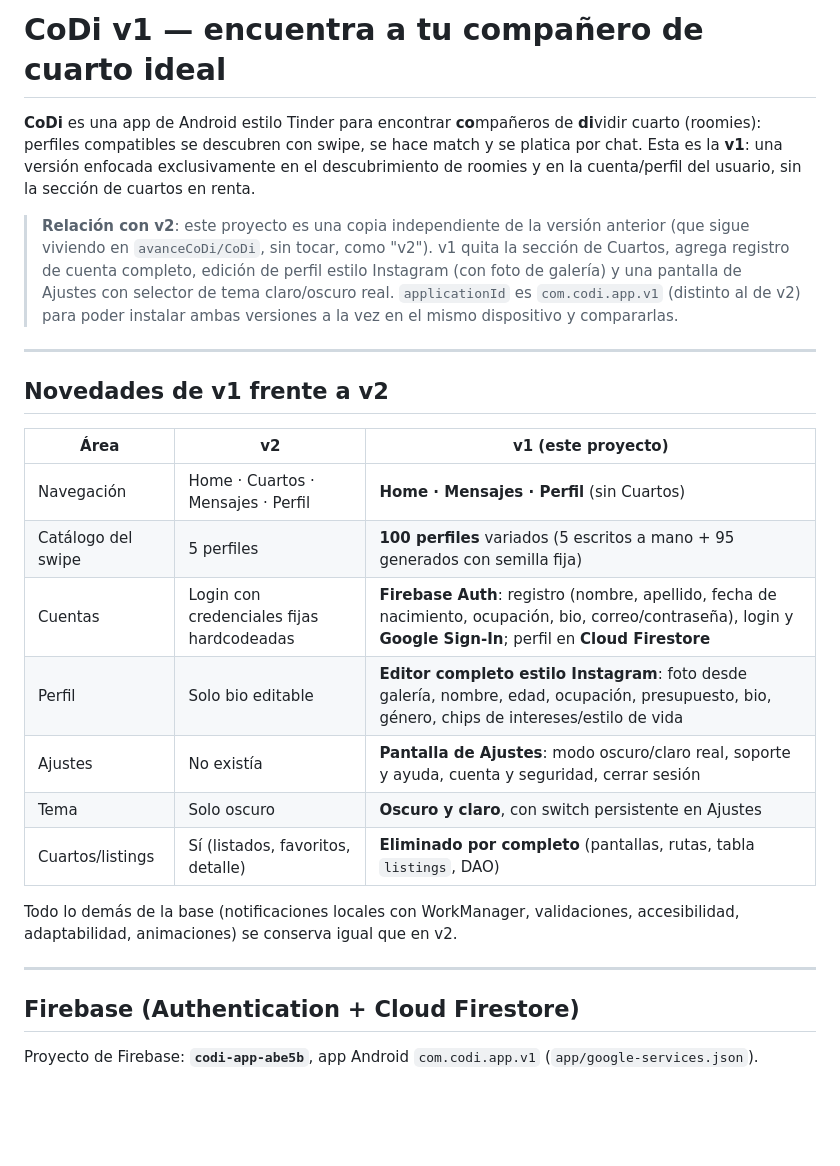
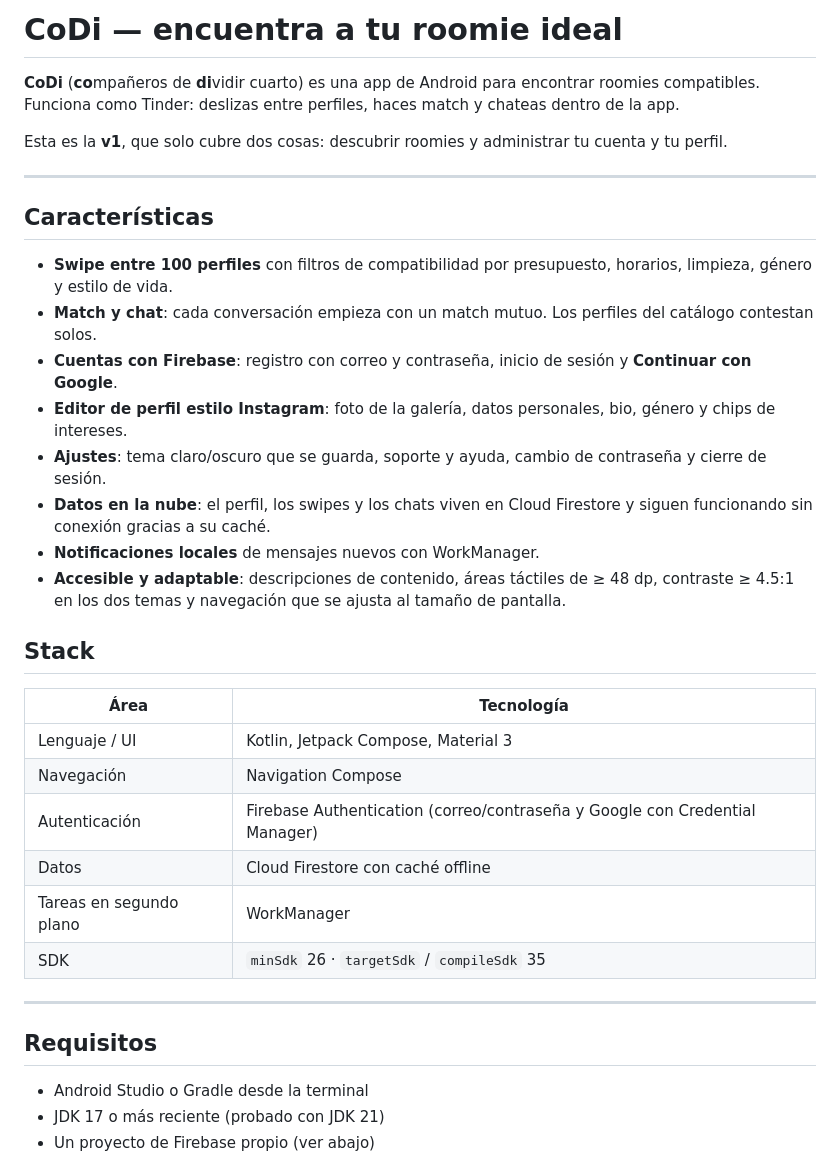
Before and after one commit to JECC230/CoDi, a Markdown page: README.md, the part around one of its changes. GitHub-like rendering; blank space fills up the shorter version.

```diff
--- a/README.md
+++ b/README.md
@@ -1,28 +1,40 @@
-# CoDi v1 — encuentra a tu compañero de cuarto ideal
+# CoDi — encuentra a tu roomie ideal
 
-**CoDi** es una app de Android estilo Tinder para encontrar **co**mpañeros de **di**vidir cuarto (roomies): perfiles compatibles se descubren con swipe, se hace match y se platica por chat. Esta es la **v1**: una versión enfocada exclusivamente en el descubrimiento de roomies y en la cuenta/perfil del usuario, sin la sección de cuartos en renta.
+**CoDi** (**co**mpañeros de **di**vidir cuarto) es una app de Android para encontrar roomies compatibles. Funciona como Tinder: deslizas entre perfiles, haces match y chateas dentro de la app.
 
-> **Relación con v2**: este proyecto es una copia independiente de la versión anterior (que sigue viviendo en `avanceCoDi/CoDi`, sin tocar, como "v2"). v1 quita la sección de Cuartos, agrega registro de cuenta completo, edición de perfil estilo Instagram (con foto de galería) y una pantalla de Ajustes con selector de tema claro/oscuro real. `applicationId` es `com.codi.app.v1` (distinto al de v2) para poder instalar ambas versiones a la vez en el mismo dispositivo y compararlas.
+Esta es la **v1**, que solo cubre dos cosas: descubrir roomies y administrar tu cuenta y tu perfil.
+
+<!-- Agrega aquí capturas de pantalla o un GIF de la app -->
 
 ---
 
-## Novedades de v1 frente a v2
+## Características
 
-| Área | v2 | v1 (este proyecto) |
-|---|---|---|
-| Navegación | Home · Cuartos · Mensajes · Perfil | **Home · Mensajes · Perfil** (sin Cuartos) |
-| Catálogo del swipe | 5 perfiles | **100 perfiles** variados (5 escritos a mano + 95 generados con semilla fija) |
-| Cuentas | Login con credenciales fijas hardcodeadas | **Firebase Auth**: registro (nombre, apellido, fecha de nacimiento, ocupación, bio, correo/contraseña), login y **Google Sign-In**; perfil en **Cloud Firestore** |
-| Perfil | Solo bio editable | **Editor completo estilo Instagram**: foto desde galería, nombre, edad, ocupación, presupuesto, bio, género, chips de intereses/estilo de vida |
-| Ajustes | No existía | **Pantalla de Ajustes**: modo oscuro/claro real, soporte y ayuda, cuenta y seguridad, cerrar sesión |
-| Tema | Solo oscuro | **Oscuro y claro**, con switch persistente en Ajustes |
-| Cuartos/listings | Sí (listados, favoritos, detalle) | **Eliminado por completo** (pantallas, rutas, tabla `listings`, DAO) |
+- **Swipe entre 100 perfiles** con filtros de compatibilidad por presupuesto, horarios, limpieza, género y estilo de vida.
+- **Match y chat**: cada conversación empieza con un match mutuo. Los perfiles del catálogo contestan solos.
+- **Cuentas con Firebase**: registro con correo y contraseña, inicio de sesión y **Continuar con Google**.
+- **Editor de perfil estilo Instagram**: foto de la galería, datos personales, bio, género y chips de intereses.
+- **Ajustes**: tema claro/oscuro que se guarda, soporte y ayuda, cambio de contraseña y cierre de sesión.
+- **Datos en la nube**: el perfil, los swipes y los chats viven en Cloud Firestore y siguen funcionando sin conexión gracias a su caché.
+- **Notificaciones locales** de mensajes nuevos con WorkManager.
+- **Accesible y adaptable**: descripciones de contenido, áreas táctiles de ≥ 48 dp, contraste ≥ 4.5:1 en los dos temas y navegación que se ajusta al tamaño de pantalla.
 
-Todo lo demás de la base (notificaciones locales con WorkManager, validaciones, accesibilidad, adaptabilidad, animaciones) se conserva igual que en v2.
+## Stack
+
+| Área | Tecnología |
+|---|---|
+| Lenguaje / UI | Kotlin, Jetpack Compose, Material 3 |
+| Navegación | Navigation Compose |
+| Autenticación | Firebase Authentication (correo/contraseña y Google con Credential Manager) |
+| Datos | Cloud Firestore con caché offline |
+| Tareas en segundo plano | WorkManager |
+| SDK | `minSdk` 26 · `targetSdk` / `compileSdk` 35 |
 
 ---
 
-## Firebase (Authentication + Cloud Firestore)
+## Requisitos
 
-Proyecto de Firebase: **`codi-app-abe5b`**, app Android `com.codi.app.v1` (`app/google-services.json`).
+- Android Studio o Gradle desde la terminal
+- JDK 17 o más reciente (probado con JDK 21)
+- Un proyecto de Firebase propio (ver abajo)
 
```
Also changed, not shown: other parts of README.md (+122 -138 lines).
